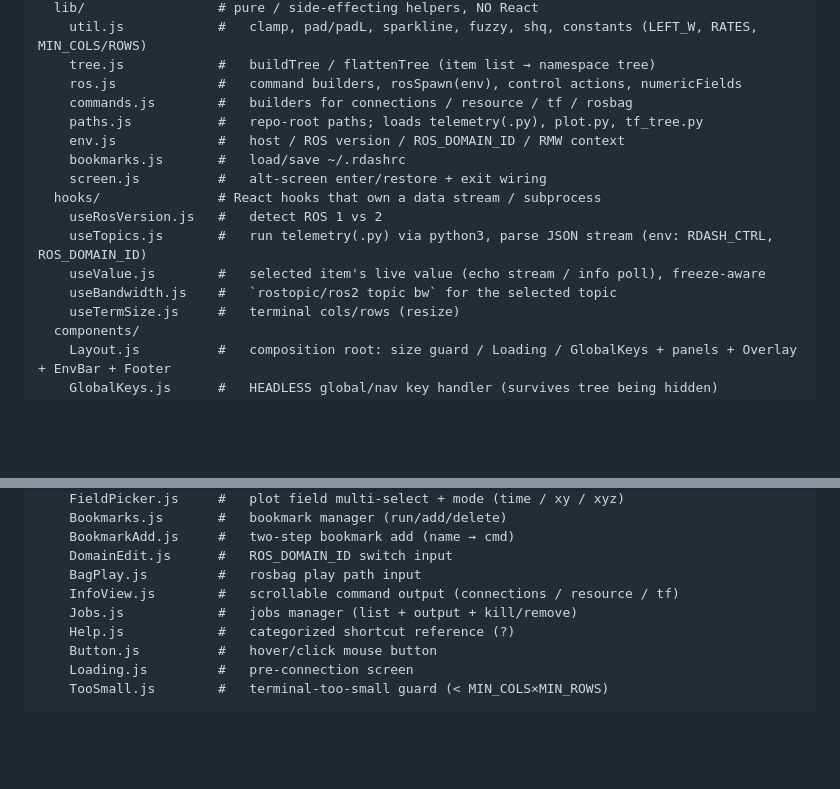
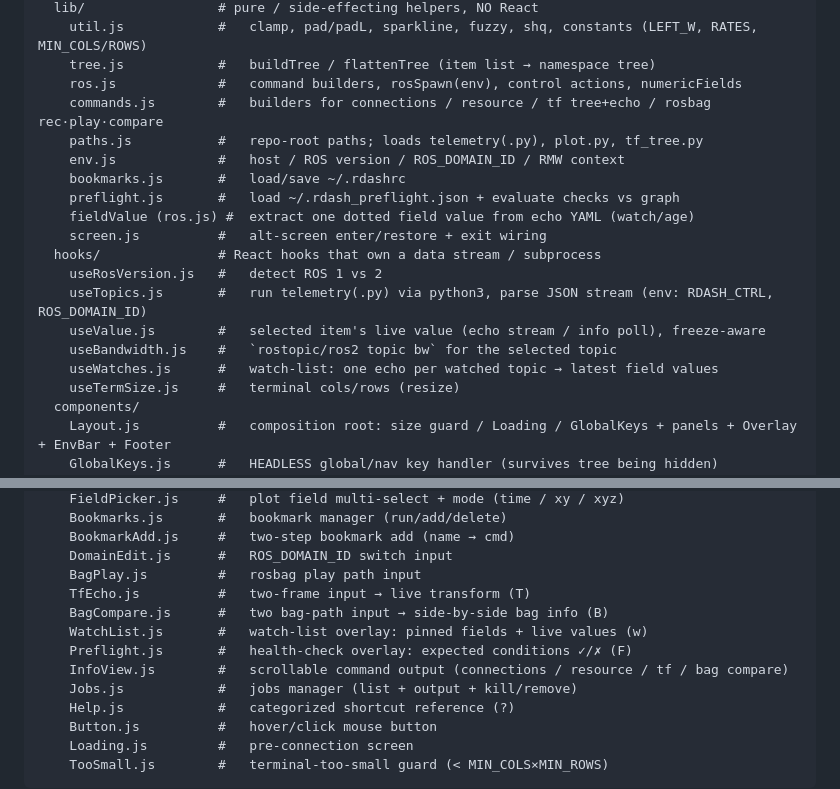
Before and after one commit to abcd0978/RosTuiDashboard, a Markdown page: ARCHITECTURE.md, 2 parts joined by grey strips. Rendered like a GitHub page; blank space fills up the shorter version.

```diff
--- a/ARCHITECTURE.md
+++ b/ARCHITECTURE.md
@@ -25,16 +25,19 @@ src/
     util.js            #   clamp, pad/padL, sparkline, fuzzy, shq, constants (LEFT_W, RATES, MIN_COLS/ROWS)
     tree.js            #   buildTree / flattenTree (item list → namespace tree)
     ros.js             #   command builders, rosSpawn(env), control actions, numericFields
-    commands.js        #   builders for connections / resource / tf / rosbag
+    commands.js        #   builders for connections / resource / tf tree+echo / rosbag rec·play·compare
     paths.js           #   repo-root paths; loads telemetry(.py), plot.py, tf_tree.py
     env.js             #   host / ROS version / ROS_DOMAIN_ID / RMW context
     bookmarks.js       #   load/save ~/.rdashrc
+    preflight.js       #   load ~/.rdash_preflight.json + evaluate checks vs graph
+    fieldValue (ros.js) #  extract one dotted field value from echo YAML (watch/age)
     screen.js          #   alt-screen enter/restore + exit wiring
   hooks/               # React hooks that own a data stream / subprocess
     useRosVersion.js   #   detect ROS 1 vs 2
     useTopics.js       #   run telemetry(.py) via python3, parse JSON stream (env: RDASH_CTRL, ROS_DOMAIN_ID)
     useValue.js        #   selected item's live value (echo stream / info poll), freeze-aware
     useBandwidth.js    #   `rostopic/ros2 topic bw` for the selected topic
+    useWatches.js      #   watch-list: one echo per watched topic → latest field values
     useTermSize.js     #   terminal cols/rows (resize)
   components/
     Layout.js          #   composition root: size guard / Loading / GlobalKeys + panels + Overlay + EnvBar + Footer
@@ -52,7 +55,11 @@ src/
     BookmarkAdd.js     #   two-step bookmark add (name → cmd)
     DomainEdit.js      #   ROS_DOMAIN_ID switch input
     BagPlay.js         #   rosbag play path input
-    InfoView.js        #   scrollable command output (connections / resource / tf)
+    TfEcho.js          #   two-frame input → live transform (T)
+    BagCompare.js      #   two bag-path input → side-by-side bag info (B)
+    WatchList.js       #   watch-list overlay: pinned fields + live values (w)
+    Preflight.js       #   health-check overlay: expected conditions ✓/✗ (F)
+    InfoView.js        #   scrollable command output (connections / resource / tf / bag compare)
     Jobs.js            #   jobs manager (list + output + kill/remove)
     Help.js            #   categorized shortcut reference (?)
     Button.js          #   hover/click mouse button
```
Also changed, not shown: other parts of ARCHITECTURE.md (+35 -3 lines), README.md (+12 -6 lines), studyplan.md (+6 -0 lines).
